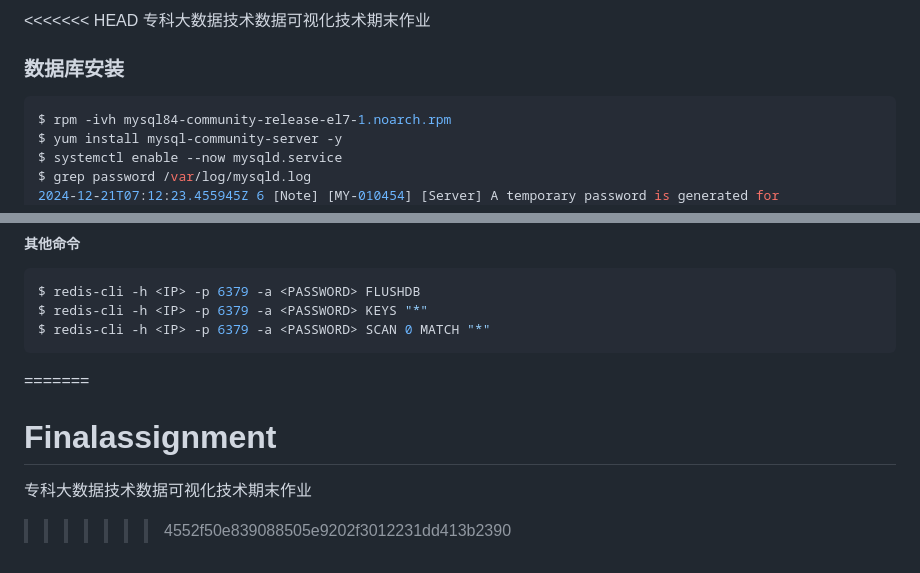
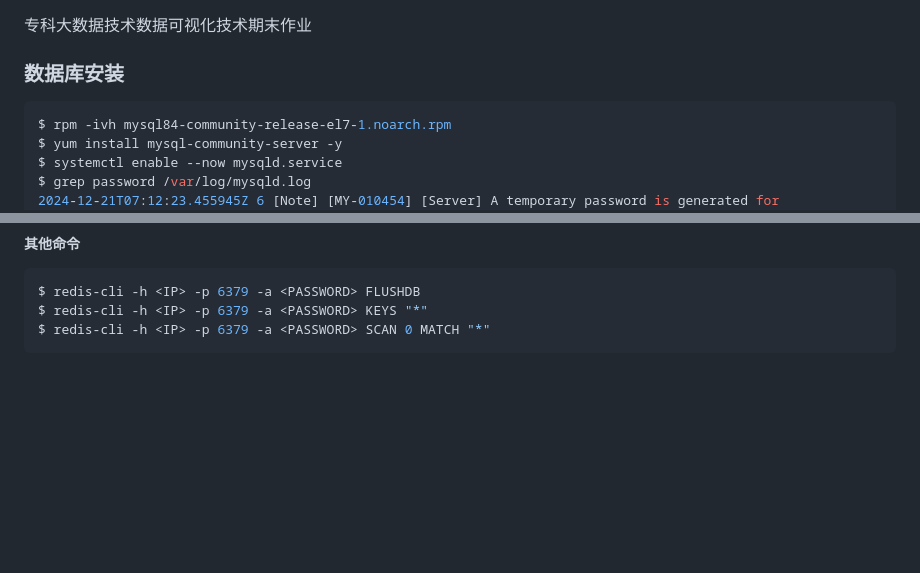
Before and after one commit to CCZirong/Finalassignment, a Markdown page: README.md, 2 parts joined by grey strips. Drawn GitHub-style; blank space fills up the shorter version.

Commit message:
提交最新期末作业

````diff
--- a/README.md
+++ b/README.md
@@ -1,4 +1,3 @@
-<<<<<<< HEAD
 专科大数据技术数据可视化技术期末作业
 ### 数据库安装
 
@@ -172,8 +171,3 @@ $ redis-cli -h <IP> -p 6379 -a <PASSWORD> FLUSHDB
 $ redis-cli -h <IP> -p 6379 -a <PASSWORD> KEYS "*"
 $ redis-cli -h <IP> -p 6379 -a <PASSWORD> SCAN 0 MATCH "*"
 ```
-
-=======
-# Finalassignment
-专科大数据技术数据可视化技术期末作业
->>>>>>> 4552f50e839088505e9202f3012231dd413b2390
````
